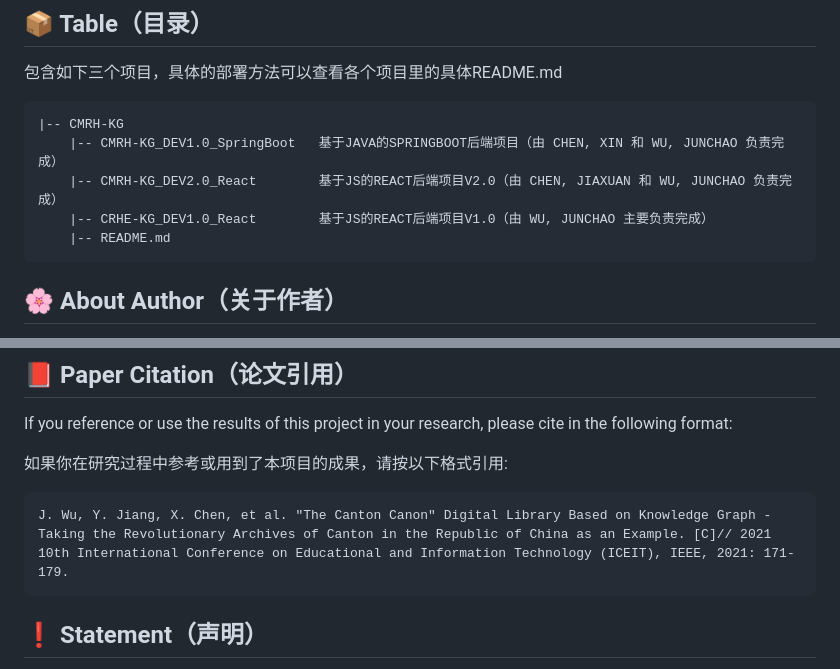
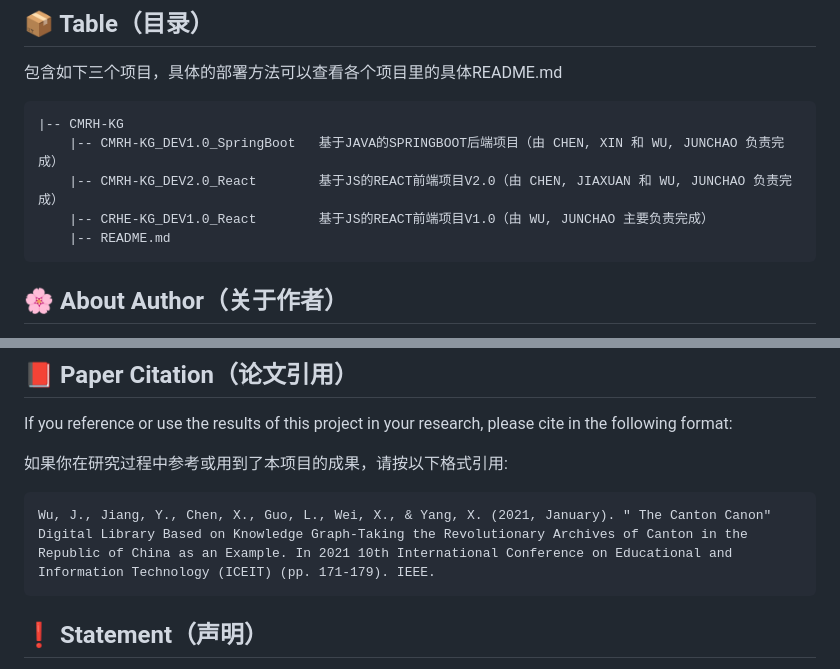
Before and after one commit to junchaoIU/CMRH-KG, a Markdown page: README.md, 2 parts joined by grey strips. GitHub-like rendering.

````diff
--- a/README.md
+++ b/README.md
@@ -52,8 +52,8 @@ This system is implemented by the SpringBoot + React technology stack with the f
 ```shell
 |-- CMRH-KG
     |-- CMRH-KG_DEV1.0_SpringBoot   基于JAVA的SPRINGBOOT后端项目（由 CHEN, XIN 和 WU, JUNCHAO 负责完成）
-    |-- CMRH-KG_DEV2.0_React        基于JS的REACT后端项目V2.0（由 CHEN, JIAXUAN 和 WU, JUNCHAO 负责完成）
-    |-- CRHE-KG_DEV1.0_React        基于JS的REACT后端项目V1.0（由 WU, JUNCHAO 主要负责完成）
+    |-- CMRH-KG_DEV2.0_React        基于JS的REACT前端项目V2.0（由 CHEN, JIAXUAN 和 WU, JUNCHAO 负责完成）
+    |-- CRHE-KG_DEV1.0_React        基于JS的REACT前端项目V1.0（由 WU, JUNCHAO 主要负责完成）
     |-- README.md
 ```
 
@@ -72,7 +72,7 @@ If you reference or use the results of this project in your research, please cit
 如果你在研究过程中参考或用到了本项目的成果，请按以下格式引用:
 
 ```
-J. Wu, Y. Jiang, X. Chen, et al. "The Canton Canon" Digital Library Based on Knowledge Graph - Taking the Revolutionary Archives of Canton in the Republic of China as an Example. [C]// 2021 10th International Conference on Educational and Information Technology (ICEIT), IEEE, 2021: 171-179.
+Wu, J., Jiang, Y., Chen, X., Guo, L., Wei, X., & Yang, X. (2021, January). " The Canton Canon" Digital Library Based on Knowledge Graph-Taking the Revolutionary Archives of Canton in the Republic of China as an Example. In 2021 10th International Conference on Educational and Information Technology (ICEIT) (pp. 171-179). IEEE.
 ```
 
 ## ❗ Statement（声明）
````
